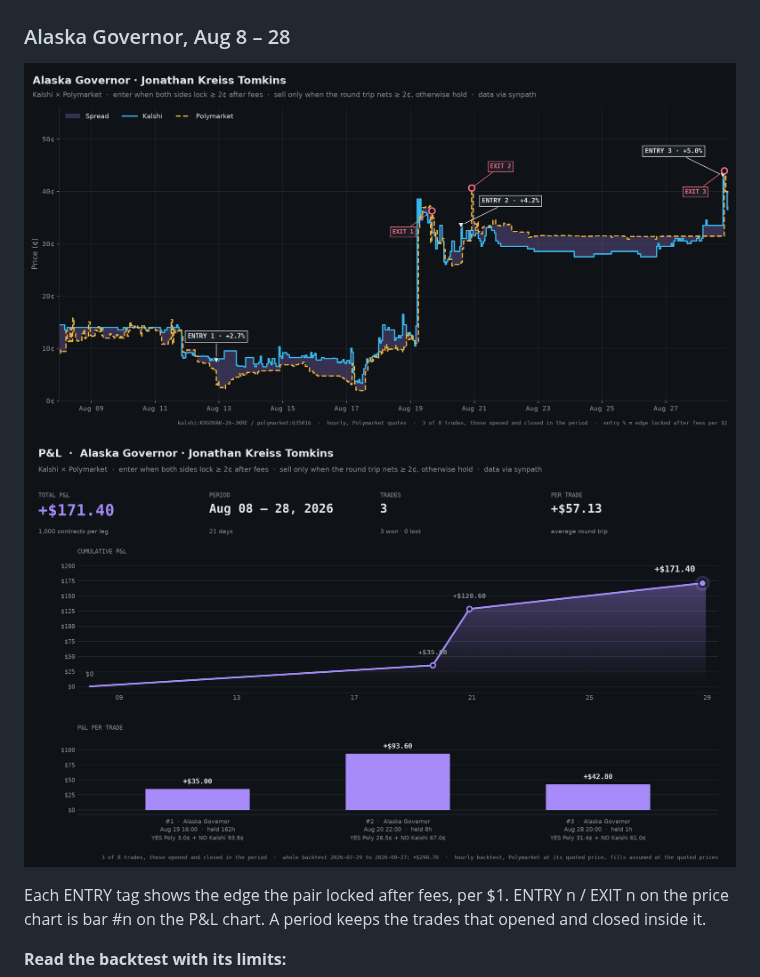
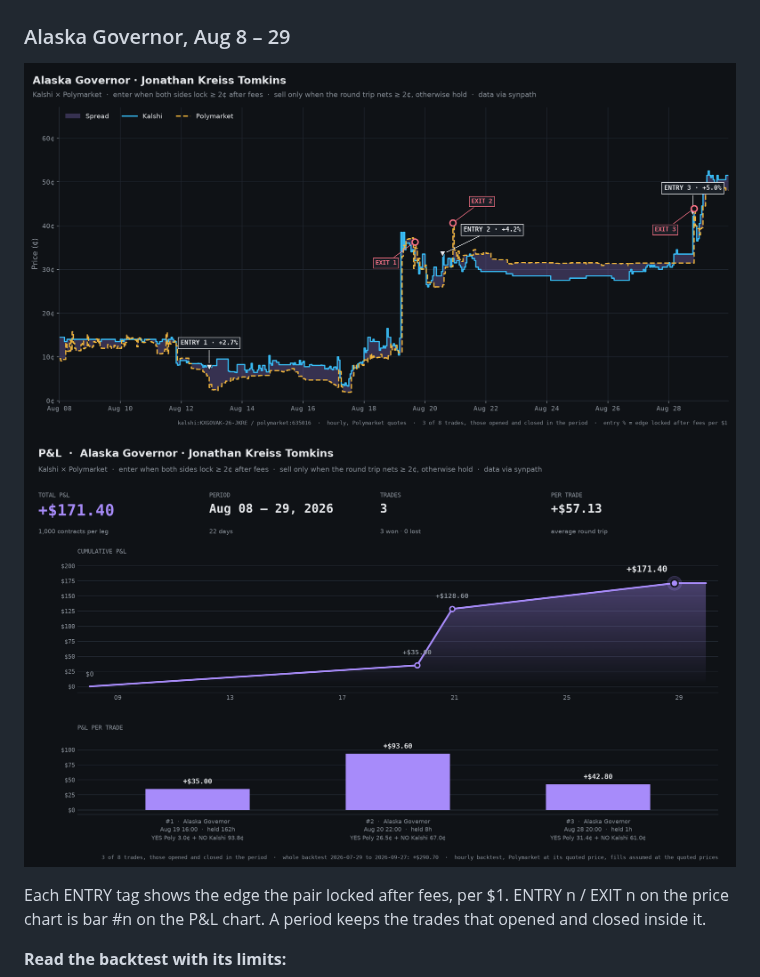
Before and after one commit to Synpath-ai/prediction-market-arbitrage-trading-bot, a Markdown page: README.md, the part around the change. GitHub-like rendering; pictures changed too: assets/alaska_entries.png, assets/alaska_pnl.png.

Commit message:
Alaska Governor charts: Aug 8 - 29
Co-Authored-By: Claude Opus 5.5 <noreply@anthropic.com>

```diff
--- a/README.md
+++ b/README.md
@@ -47,7 +47,7 @@ A pair costs just under $1, so each entry at 1,000 contracts uses about $980, sp
 ![TX-15 entries and exits](assets/tx15_entries.png)
 ![TX-15 P&L](assets/tx15_pnl.png)
 
-### Alaska Governor, Aug 8 – 28
+### Alaska Governor, Aug 8 – 29
 
 ![Alaska entries and exits](assets/alaska_entries.png)
 ![Alaska P&L](assets/alaska_pnl.png)
```
